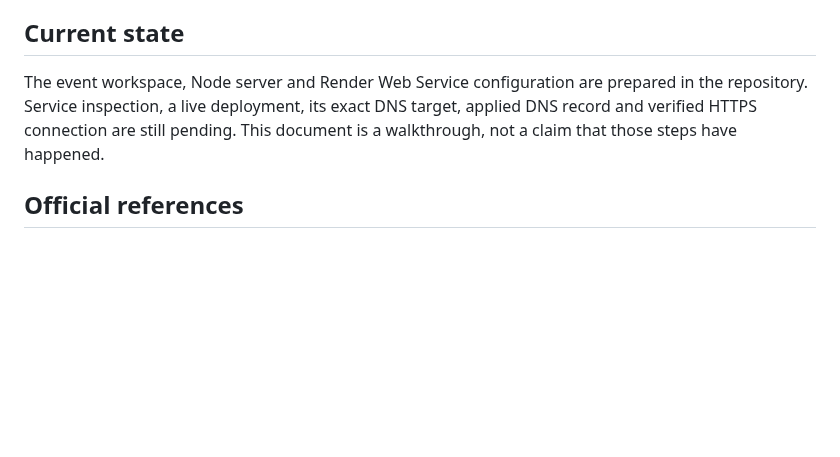
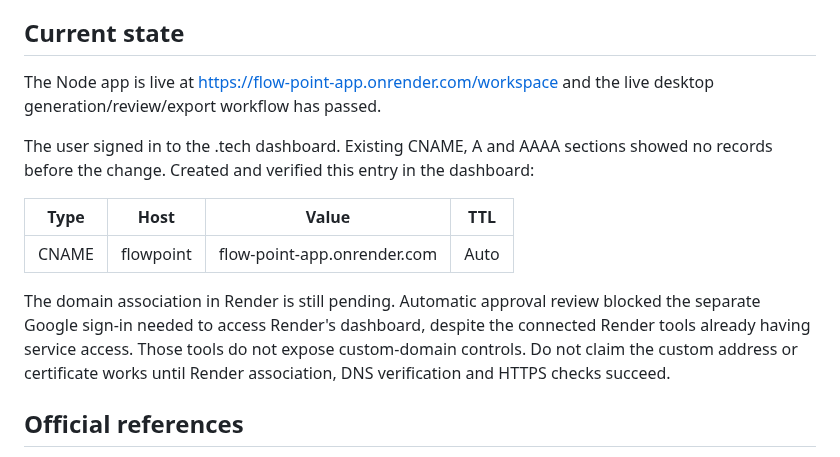
Before and after one commit to PHONIEXz/flow-point, a Markdown page: docs/domain-setup.md, the part around the change. Drawn GitHub-style; blank space fills up the shorter version.

Commit message:
Record saved Flow Point CNAME and remaining Render domain association [skip render]

```diff
--- a/docs/domain-setup.md
+++ b/docs/domain-setup.md
@@ -56,7 +56,15 @@ Return to Render and verify the custom domain. DNS changes can take time to reac
 
 ## Current state
 
-The event workspace, Node server and Render Web Service configuration are prepared in the repository. Service inspection, a live deployment, its exact DNS target, applied DNS record and verified HTTPS connection are still pending. This document is a walkthrough, not a claim that those steps have happened.
+The Node app is live at https://flow-point-app.onrender.com/workspace and the live desktop generation/review/export workflow has passed.
+
+The user signed in to the .tech dashboard. Existing CNAME, A and AAAA sections showed no records before the change. Created and verified this entry in the dashboard:
+
+| Type | Host | Value | TTL |
+| --- | --- | --- | --- |
+| CNAME | flowpoint | flow-point-app.onrender.com | Auto |
+
+The domain association in Render is still pending. Automatic approval review blocked the separate Google sign-in needed to access Render's dashboard, despite the connected Render tools already having service access. Those tools do not expose custom-domain controls. Do not claim the custom address or certificate works until Render association, DNS verification and HTTPS checks succeed.
 
 ## Official references
 
```
